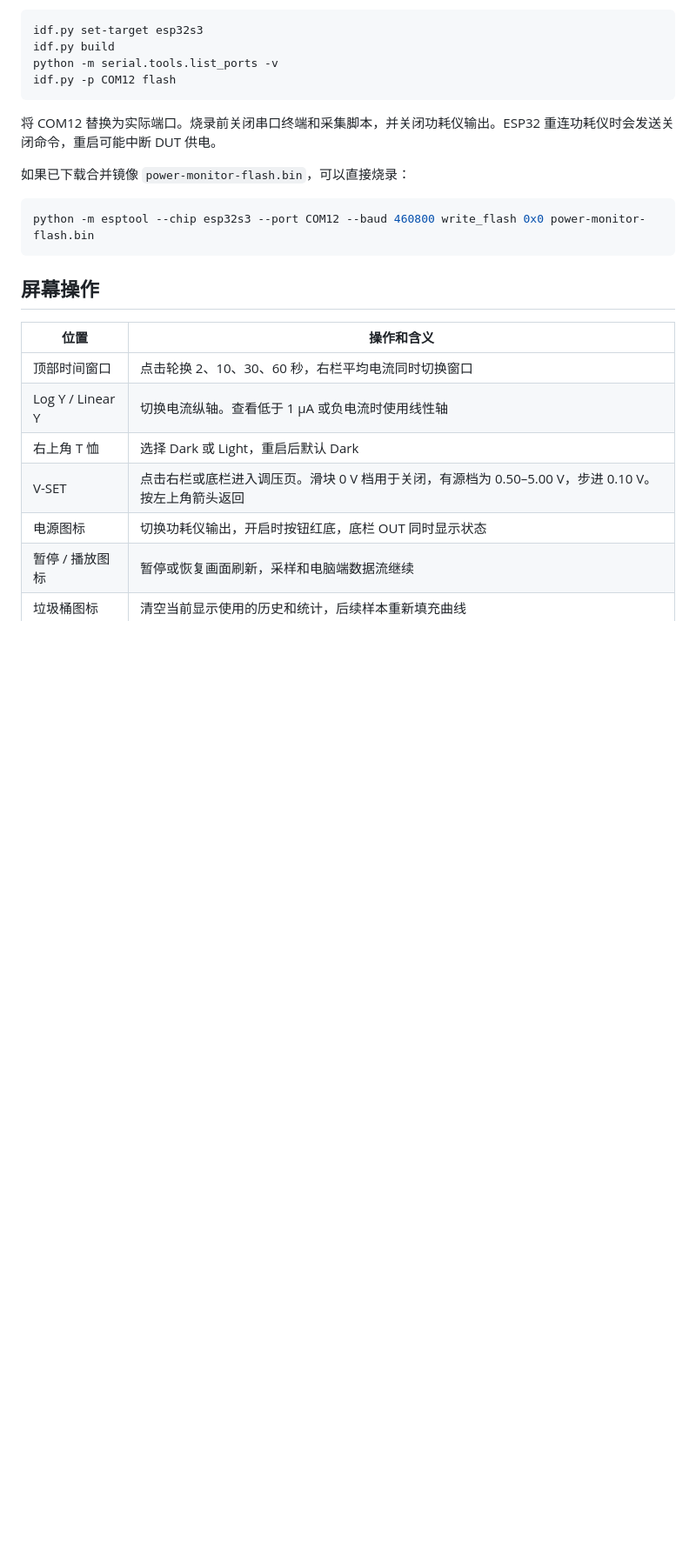
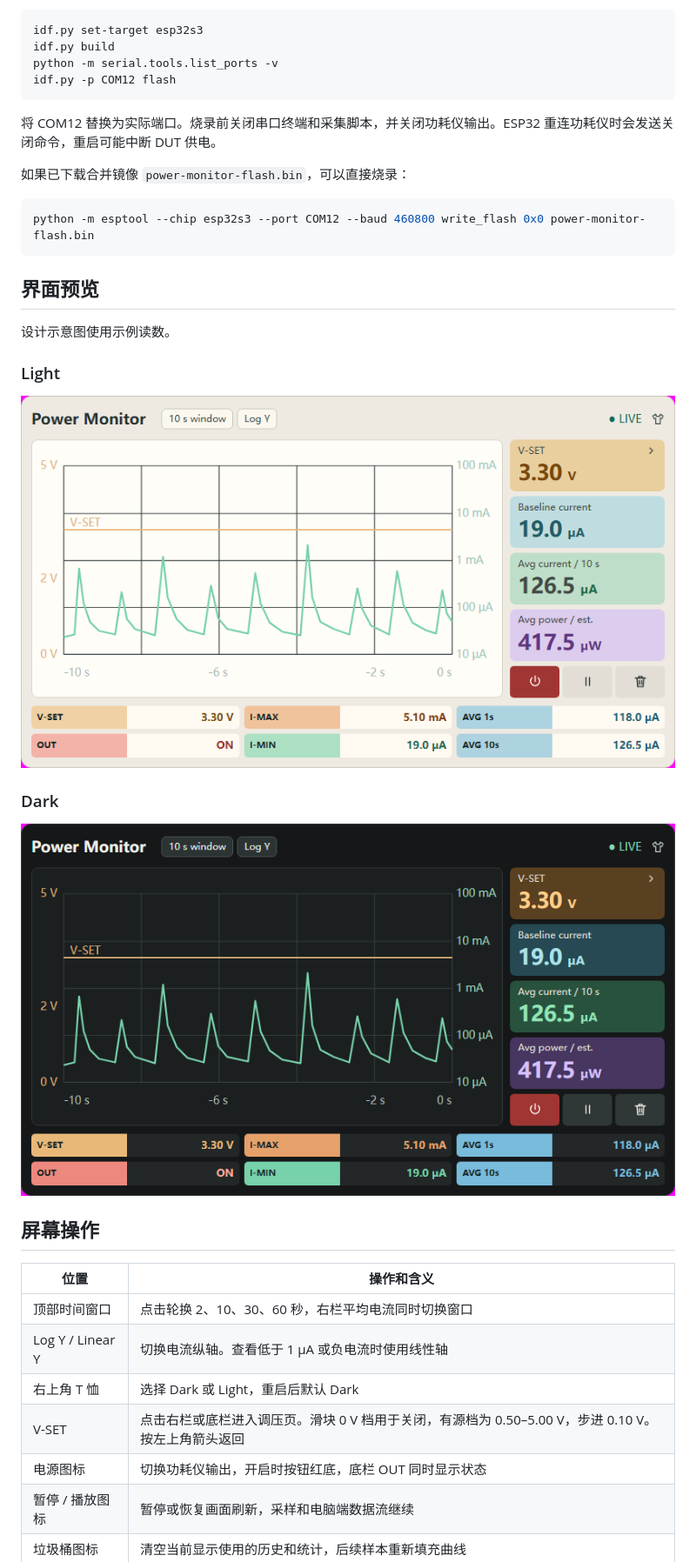
Before and after one commit to bengihhh/power-monitor-esp32, a Markdown page: README.md, the part around the change. Shown at 87% size. Rendered like a GitHub page; pictures changed too: ui-dark.png (added), ui-light.png (added); blank space fills up the shorter version.

Commit message:
Add Light and Dark UI previews to README

````diff
--- a/README.md
+++ b/README.md
@@ -46,6 +46,18 @@ idf.py -p COM12 flash
 ```powershell
 python -m esptool --chip esp32s3 --port COM12 --baud 460800 write_flash 0x0 power-monitor-flash.bin
 ```
+
+## 界面预览
+
+设计示意图使用示例读数。
+
+### Light
+
+![Power Monitor Touch 的 Light 主题](ui-light.png)
+
+### Dark
+
+![Power Monitor Touch 的 Dark 主题](ui-dark.png)
 
 ## 屏幕操作
 
````
